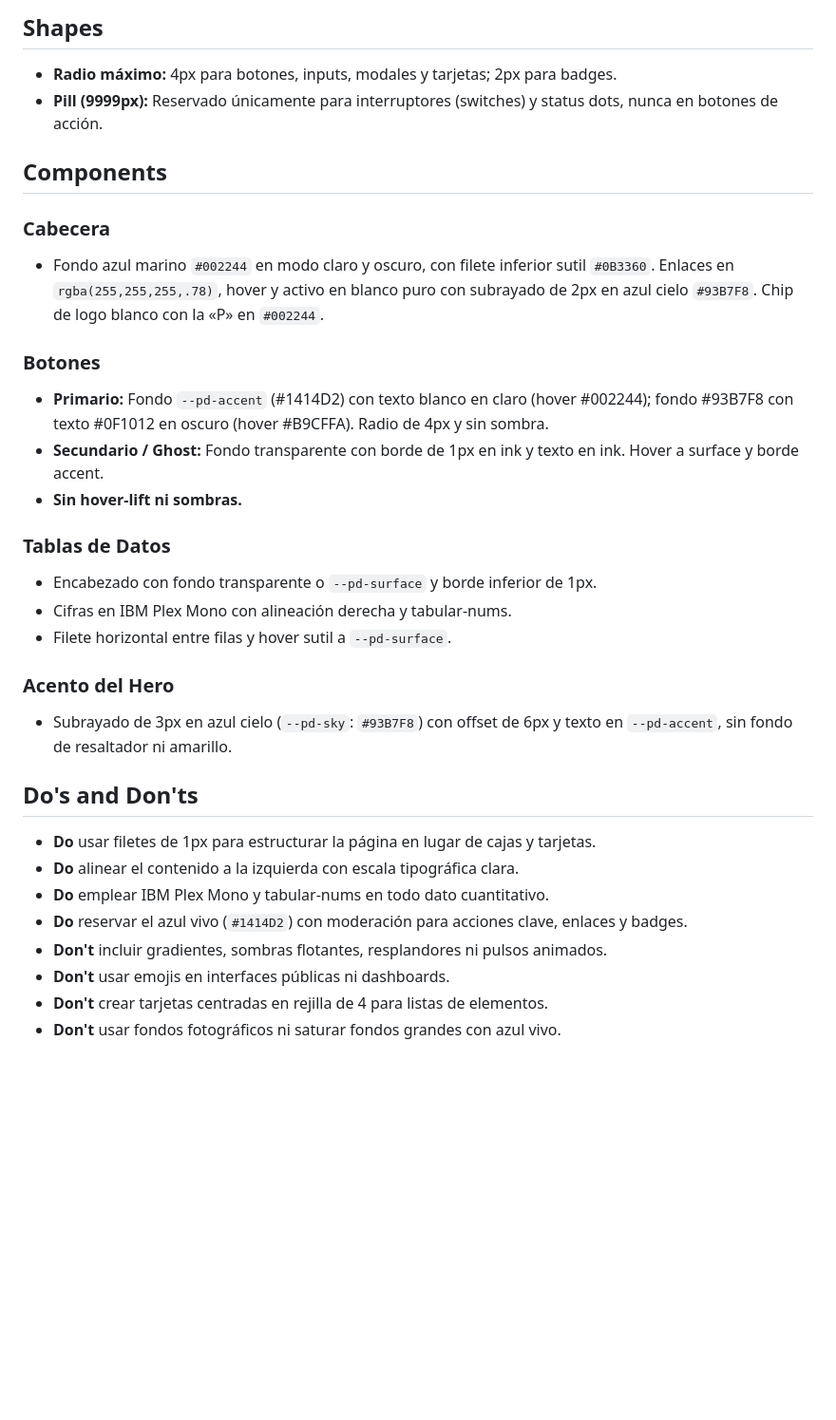
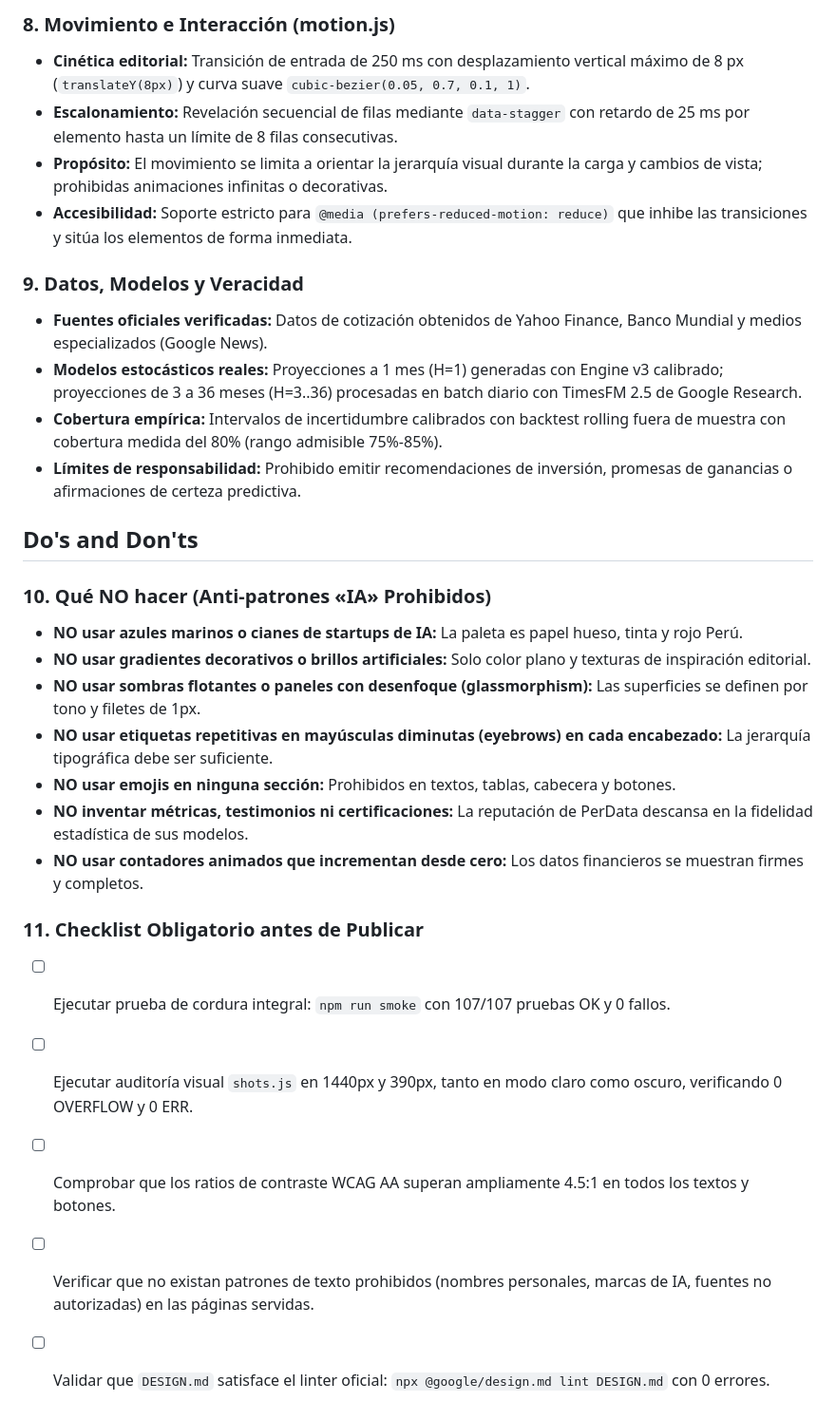
Before and after one commit to Wagustin/macro-data-explorer, a Markdown page: DESIGN.md, the part around one of its changes. Shown at 95% size. Rendered like a GitHub page; blank space fills up the shorter version.

Commit message:
docs(design): complete DESIGN.md for the bone and ink identity

```diff
--- a/DESIGN.md
+++ b/DESIGN.md
@@ -213,34 +196,30 @@ No hay degradados, sombras decorativas en reposo, bordes con radio superior a 4p
 
-## Shapes
+### 8. Movimiento e Interacción (motion.js)
+- **Cinética editorial:** Transición de entrada de 250 ms con desplazamiento vertical máximo de 8 px (`translateY(8px)`) y curva suave `cubic-bezier(0.05, 0.7, 0.1, 1)`.
+- **Escalonamiento:** Revelación secuencial de filas mediante `data-stagger` con retardo de 25 ms por elemento hasta un límite de 8 filas consecutivas.
+- **Propósito:** El movimiento se limita a orientar la jerarquía visual durante la carga y cambios de vista; prohibidas animaciones infinitas o decorativas.
+- **Accesibilidad:** Soporte estricto para `@media (prefers-reduced-motion: reduce)` que inhibe las transiciones y sitúa los elementos de forma inmediata.
 
-- **Radio máximo:** 4px para botones, inputs, modales y tarjetas; 2px para badges.
-- **Pill (9999px):** Reservado únicamente para interruptores (switches) y status dots, nunca en botones de acción.
-
-## Components
-
-### Cabecera
-- Fondo azul marino `#002244` en modo claro y oscuro, con filete inferior sutil `#0B3360`. Enlaces en `rgba(255,255,255,.78)`, hover y activo en blanco puro con subrayado de 2px en azul cielo `#93B7F8`. Chip de logo blanco con la «P» en `#002244`.
-
-### Botones
-- **Primario:** Fondo `--pd-accent` (#1414D2) con texto blanco en claro (hover #002244); fondo #93B7F8 con texto #0F1012 en oscuro (hover #B9CFFA). Radio de 4px y sin sombra.
-- **Secundario / Ghost:** Fondo transparente con borde de 1px en ink y texto en ink. Hover a surface y borde accent.
-- **Sin hover-lift ni sombras.**
-
-### Tablas de Datos
-- Encabezado con fondo transparente o `--pd-surface` y borde inferior de 1px.
-- Cifras en IBM Plex Mono con alineación derecha y tabular-nums.
-- Filete horizontal entre filas y hover sutil a `--pd-surface`.
-
-### Acento del Hero
-- Subrayado de 3px en azul cielo (`--pd-sky`: `#93B7F8`) con offset de 6px y texto en `--pd-accent`, sin fondo de resaltador ni amarillo.
+### 9. Datos, Modelos y Veracidad
+- **Fuentes oficiales verificadas:** Datos de cotización obtenidos de Yahoo Finance, Banco Mundial y medios especializados (Google News).
+- **Modelos estocásticos reales:** Proyecciones a 1 mes (H=1) generadas con Engine v3 calibrado; proyecciones de 3 a 36 meses (H=3..36) procesadas en batch diario con TimesFM 2.5 de Google Research.
+- **Cobertura empírica:** Intervalos de incertidumbre calibrados con backtest rolling fuera de muestra con cobertura medida del 80% (rango admisible 75%-85%).
+- **Límites de responsabilidad:** Prohibido emitir recomendaciones de inversión, promesas de ganancias o afirmaciones de certeza predictiva.
 
 ## Do's and Don'ts
 
-- **Do** usar filetes de 1px para estructurar la página en lugar de cajas y tarjetas.
-- **Do** alinear el contenido a la izquierda con escala tipográfica clara.
-- **Do** emplear IBM Plex Mono y tabular-nums en todo dato cuantitativo.
-- **Do** reservar el azul vivo (`#1414D2`) con moderación para acciones clave, enlaces y badges.
-- **Don't** incluir gradientes, sombras flotantes, resplandores ni pulsos animados.
-- **Don't** usar emojis en interfaces públicas ni dashboards.
-- **Don't** crear tarjetas centradas en rejilla de 4 para listas de elementos.
-- **Don't** usar fondos fotográficos ni saturar fondos grandes con azul vivo.
+### 10. Qué NO hacer (Anti-patrones «IA» Prohibidos)
+- **NO usar azules marinos o cianes de startups de IA:** La paleta es papel hueso, tinta y rojo Perú.
+- **NO usar gradientes decorativos o brillos artificiales:** Solo color plano y texturas de inspiración editorial.
+- **NO usar sombras flotantes o paneles con desenfoque (glassmorphism):** Las superficies se definen por tono y filetes de 1px.
+- **NO usar etiquetas repetitivas en mayúsculas diminutas (eyebrows) en cada encabezado:** La jerarquía tipográfica debe ser suficiente.
+- **NO usar emojis en ninguna sección:** Prohibidos en textos, tablas, cabecera y botones.
+- **NO inventar métricas, testimonios ni certificaciones:** La reputación de PerData descansa en la fidelidad estadística de sus modelos.
+- **NO usar contadores animados que incrementan desde cero:** Los datos financieros se muestran firmes y completos.
+
+### 11. Checklist Obligatorio antes de Publicar
+- [ ] Ejecutar prueba de cordura integral: `npm run smoke` con 107/107 pruebas OK y 0 fallos.
+- [ ] Ejecutar auditoría visual `shots.js` en 1440px y 390px, tanto en modo claro como oscuro, verificando 0 OVERFLOW y 0 ERR.
+- [ ] Comprobar que los ratios de contraste WCAG AA superan ampliamente 4.5:1 en todos los textos y botones.
+- [ ] Verificar que no existan patrones de texto prohibidos (nombres personales, marcas de IA, fuentes no autorizadas) en las páginas servidas.
+- [ ] Validar que `DESIGN.md` satisface el linter oficial: `npx @google/design.md lint DESIGN.md` con 0 errores.
```
Also changed, not shown: other parts of DESIGN.md (+113 -130 lines), CLAUDE.md (added, +22 -0 lines).
